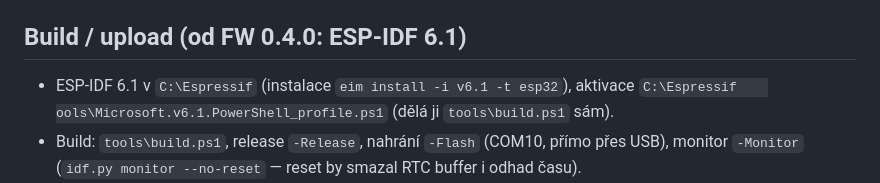
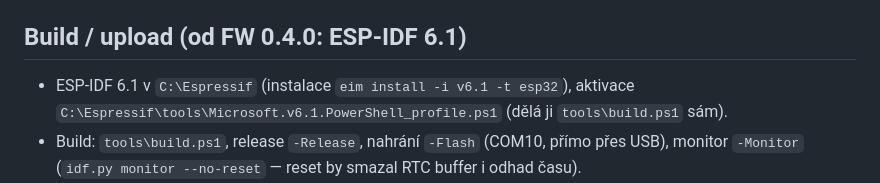
Before and after one commit to barkingbunny/vodomer-teplomer, a Markdown page: poznamky.md, the part around the change. GitHub-like rendering.

```diff
--- a/poznamky.md
+++ b/poznamky.md
@@ -10,7 +10,7 @@ je dočasný, po smazání TEMP znovu stáhnout z GitHubu).
 ## Build / upload (od FW 0.4.0: ESP-IDF 6.1)
 
 - ESP-IDF 6.1 v `C:\Espressif` (instalace `eim install -i v6.1 -t esp32`),
-  aktivace `C:\Espressif	ools\Microsoft.v6.1.PowerShell_profile.ps1`
+  aktivace `C:\Espressif\tools\Microsoft.v6.1.PowerShell_profile.ps1`
   (dělá ji `tools\build.ps1` sám).
 - Build: `tools\build.ps1`, release `-Release`, nahrání `-Flash` (COM10,
   přímo přes USB), monitor `-Monitor` (`idf.py monitor --no-reset` — reset
```
Also changed, not shown: README.md (added, +72 -0 lines).
